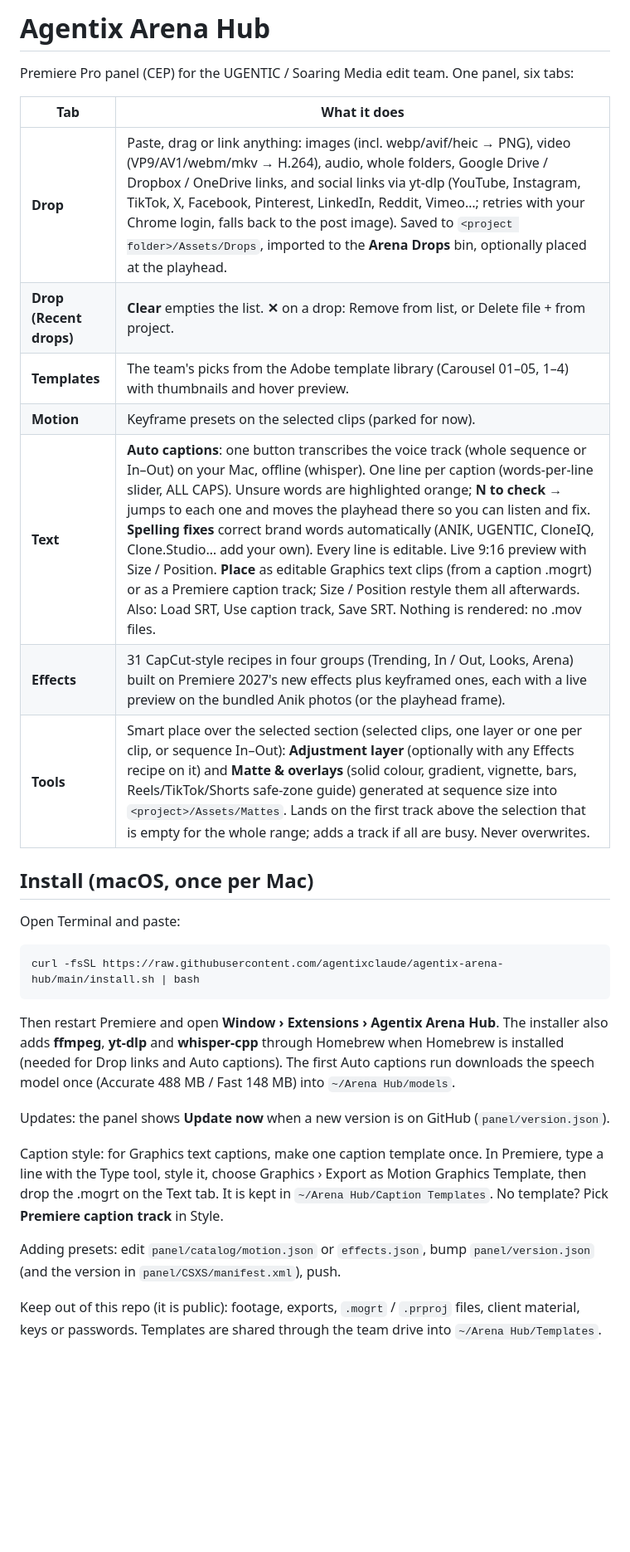
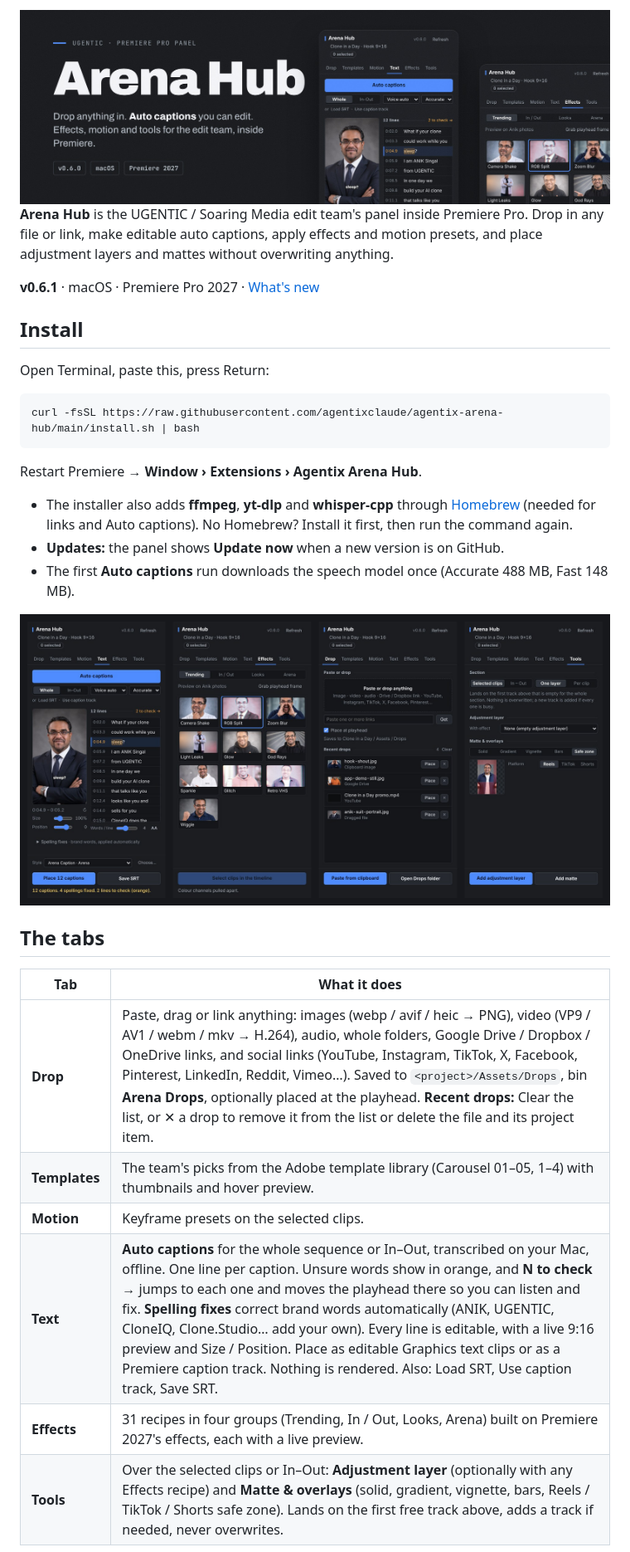
Before and after one commit to agentixclaude/agentix-arena-hub, a Markdown page: README.md, the part around one of its changes. Shown at 83% size. Rendered like a GitHub page; pictures changed too: docs/banner.jpg (added), docs/tabs.jpg (added); blank space fills up the shorter version.

````diff
--- a/README.md
+++ b/README.md
@@ -1,32 +1,33 @@
-# Agentix Arena Hub
+<img src="docs/banner.jpg" alt="Arena Hub — the Premiere Pro panel for the UGENTIC edit team" width="100%">
 
-Premiere Pro panel (CEP) for the UGENTIC / Soaring Media edit team. One panel, six tabs:
+**Arena Hub** is the UGENTIC / Soaring Media edit team's panel inside Premiere Pro. Drop in any file or link, make editable auto captions, apply effects and motion presets, and place adjustment layers and mattes without overwriting anything.
 
-| Tab | What it does |
-|---|---|
-| **Drop** | Paste, drag or link anything: images (incl. webp/avif/heic → PNG), video (VP9/AV1/webm/mkv → H.264), audio, whole folders, Google Drive / Dropbox / OneDrive links, and social links via yt-dlp (YouTube, Instagram, TikTok, X, Facebook, Pinterest, LinkedIn, Reddit, Vimeo…; retries with your Chrome login, falls back to the post image). Saved to `<project folder>/Assets/Drops`, imported to the **Arena Drops** bin, optionally placed at the playhead. |
-| **Drop (Recent drops)** | **Clear** empties the list. **✕** on a drop: Remove from list, or Delete file + from project. |
-| **Templates** | The team's picks from the Adobe template library (Carousel 01–05, 1–4) with thumbnails and hover preview. |
-| **Motion** | Keyframe presets on the selected clips (parked for now). |
-| **Text** | **Auto captions**: one button transcribes the voice track (whole sequence or In–Out) on your Mac, offline (whisper). One line per caption (words-per-line slider, ALL CAPS). Unsure words are highlighted orange; **N to check →** jumps to each one and moves the playhead there so you can listen and fix. **Spelling fixes** correct brand words automatically (ANIK, UGENTIC, CloneIQ, Clone.Studio… add your own). Every line is editable. Live 9:16 preview with Size / Position. **Place** as editable Graphics text clips (from a caption .mogrt) or as a Premiere caption track; Size / Position restyle them all afterwards. Also: Load SRT, Use caption track, Save SRT. Nothing is rendered: no .mov files. |
-| **Effects** | 31 CapCut-style recipes in four groups (Trending, In / Out, Looks, Arena) built on Premiere 2027's new effects plus keyframed ones, each with a live preview on the bundled Anik photos (or the playhead frame). |
-| **Tools** | Smart place over the selected section (selected clips, one layer or one per clip, or sequence In–Out): **Adjustment layer** (optionally with any Effects recipe on it) and **Matte & overlays** (solid colour, gradient, vignette, bars, Reels/TikTok/Shorts safe-zone guide) generated at sequence size into `<project>/Assets/Mattes`. Lands on the first track above the selection that is empty for the whole range; adds a track if all are busy. Never overwrites. |
+**v0.6.1** · macOS · Premiere Pro 2027 · [What's new](#whats-new)
 
-## Install (macOS, once per Mac)
+## Install
 
-Open Terminal and paste:
+Open Terminal, paste this, press Return:
 
 ```
 curl -fsSL https://raw.githubusercontent.com/agentixclaude/agentix-arena-hub/main/install.sh | bash
 ```
 
-Then restart Premiere and open **Window › Extensions › Agentix Arena Hub**. The installer also adds **ffmpeg**, **yt-dlp** and **whisper-cpp** through Homebrew when Homebrew is installed (needed for Drop links and Auto captions). The first Auto captions run downloads the speech model once (Accurate 488 MB / Fast 148 MB) into `~/Arena Hub/models`.
+Restart Premiere → **Window › Extensions › Agentix Arena Hub**.
 
-Updates: the panel shows **Update now** when a new version is on GitHub (`panel/version.json`).
+- The installer also adds **ffmpeg**, **yt-dlp** and **whisper-cpp** through [Homebrew](https://brew.sh) (needed for links and Auto captions). No Homebrew? Install it first, then run the command again.
+- **Updates:** the panel shows **Update now** when a new version is on GitHub.
+- The first **Auto captions** run downloads the speech model once (Accurate 488 MB, Fast 148 MB).
 
-Caption style: for Graphics text captions, make one caption template once. In Premiere, type a line with the Type tool, style it, choose Graphics › Export as Motion Graphics Template, then drop the .mogrt on the Text tab. It is kept in `~/Arena Hub/Caption Templates`. No template? Pick **Premiere caption track** in Style.
+<img src="docs/tabs.jpg" alt="Text, Effects, Drop and Tools tabs" width="100%">
 
-Adding presets: edit `panel/catalog/motion.json` or `effects.json`, bump `panel/version.json` (and the version in `panel/CSXS/manifest.xml`), push.
+## The tabs
 
-Keep out of this repo (it is public): footage, exports, `.mogrt` / `.prproj` files, client material, keys or passwords. Templates are shared through the team drive into `~/Arena Hub/Templates`.
+| Tab | What it does |
+|---|---|
+| **Drop** | Paste, drag or link anything: images (webp / avif / heic → PNG), video (VP9 / AV1 / webm / mkv → H.264), audio, whole folders, Google Drive / Dropbox / OneDrive links, and social links (YouTube, Instagram, TikTok, X, Facebook, Pinterest, LinkedIn, Reddit, Vimeo…). Saved to `<project>/Assets/Drops`, bin **Arena Drops**, optionally placed at the playhead. **Recent drops:** Clear the list, or ✕ a drop to remove it from the list or delete the file and its project item. |
+| **Templates** | The team's picks from the Adobe template library (Carousel 01–05, 1–4) with thumbnails and hover preview. |
+| **Motion** | Keyframe presets on the selected clips. |
+| **Text** | **Auto captions** for the whole sequence or In–Out, transcribed on your Mac, offline. One line per caption. Unsure words show in orange, and **N to check →** jumps to each one and moves the playhead there so you can listen and fix. **Spelling fixes** correct brand words automatically (ANIK, UGENTIC, CloneIQ, Clone.Studio… add your own). Every line is editable, with a live 9:16 preview and Size / Position. Place as editable Graphics text clips or as a Premiere caption track. Nothing is rendered. Also: Load SRT, Use caption track, Save SRT. |
+| **Effects** | 31 recipes in four groups (Trending, In / Out, Looks, Arena) built on Premiere 2027's effects, each with a live preview. |
+| **Tools** | Over the selected clips or In–Out: **Adjustment layer** (optionally with any Effects recipe) and **Matte & overlays** (solid, gradient, vignette, bars, Reels / TikTok / Shorts safe zone). Lands on the first free track above, adds a track if needed, never overwrites. |
 
````
Also changed, not shown: other parts of README.md (+22 -1 lines), docs/social-preview.jpg (added), 5 other files.
